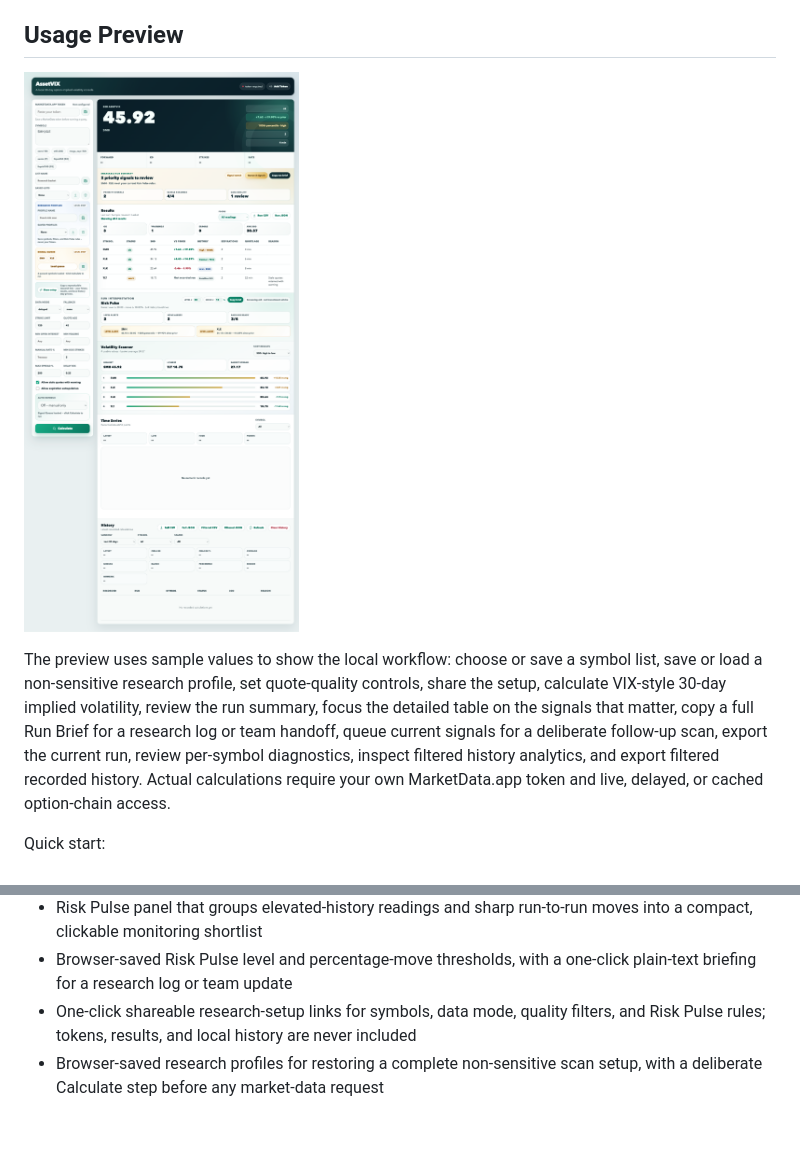
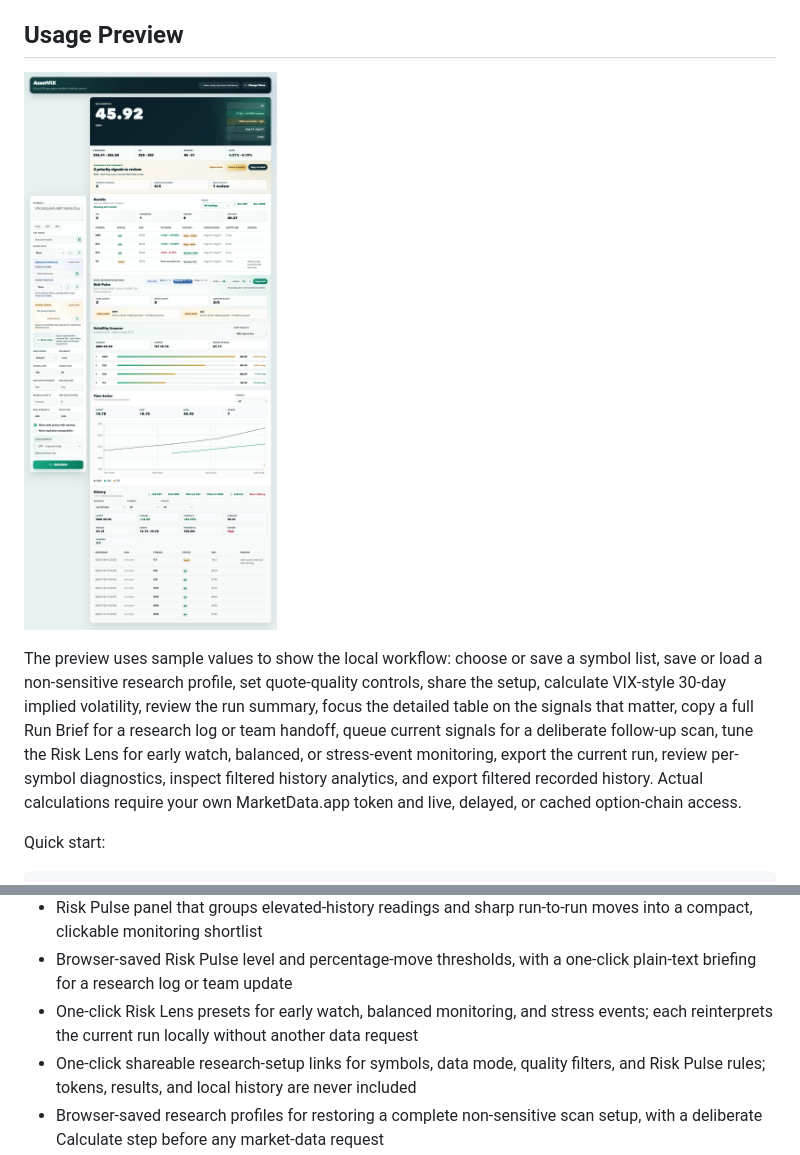
Before and after one commit to Kevin57890/VIX-calculation-for-other-assets, a Markdown page: README.md, 2 parts joined by grey strips. Drawn GitHub-style; pictures changed too: docs/assetvix-web-preview.png; blank space fills up the shorter version.

Commit message:
Add Risk Lens presets

```diff
--- a/README.md
+++ b/README.md
@@ -36,7 +36,8 @@ symbol list, save or load a non-sensitive research profile, set quote-quality
 controls, share the setup, calculate VIX-style 30-day implied volatility,
 review the run summary, focus the detailed table on the signals that matter,
 copy a full Run Brief for a research log or team handoff, queue current signals
-for a deliberate follow-up scan, export the current run, review per-symbol
+for a deliberate follow-up scan, tune the Risk Lens for early watch, balanced,
+or stress-event monitoring, export the current run, review per-symbol
 diagnostics, inspect filtered history
 analytics, and export filtered recorded history. Actual calculations require
 your own MarketData.app token and live, delayed, or cached option-chain access.
@@ -92,6 +93,8 @@ python3 asset_vix.py --symbols SPY,QQQ --mode delayed --json --fail-on-non-ok
   moves into a compact, clickable monitoring shortlist
 - Browser-saved Risk Pulse level and percentage-move thresholds, with a
   one-click plain-text briefing for a research log or team update
+- One-click Risk Lens presets for early watch, balanced monitoring, and stress
+  events; each reinterprets the current run locally without another data request
 - One-click shareable research-setup links for symbols, data mode, quality
   filters, and Risk Pulse rules; tokens, results, and local history are never
   included
```
Also changed, not shown: CHANGELOG.md (+10 -0 lines), 5 other files.
